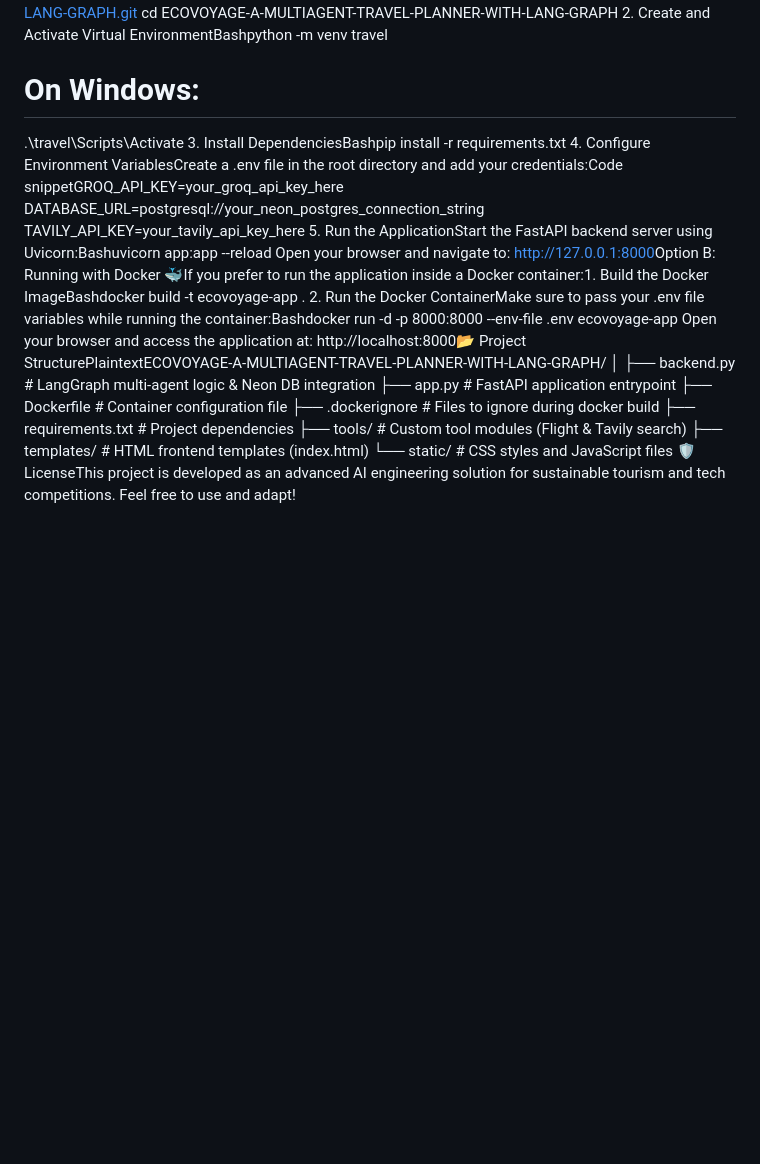
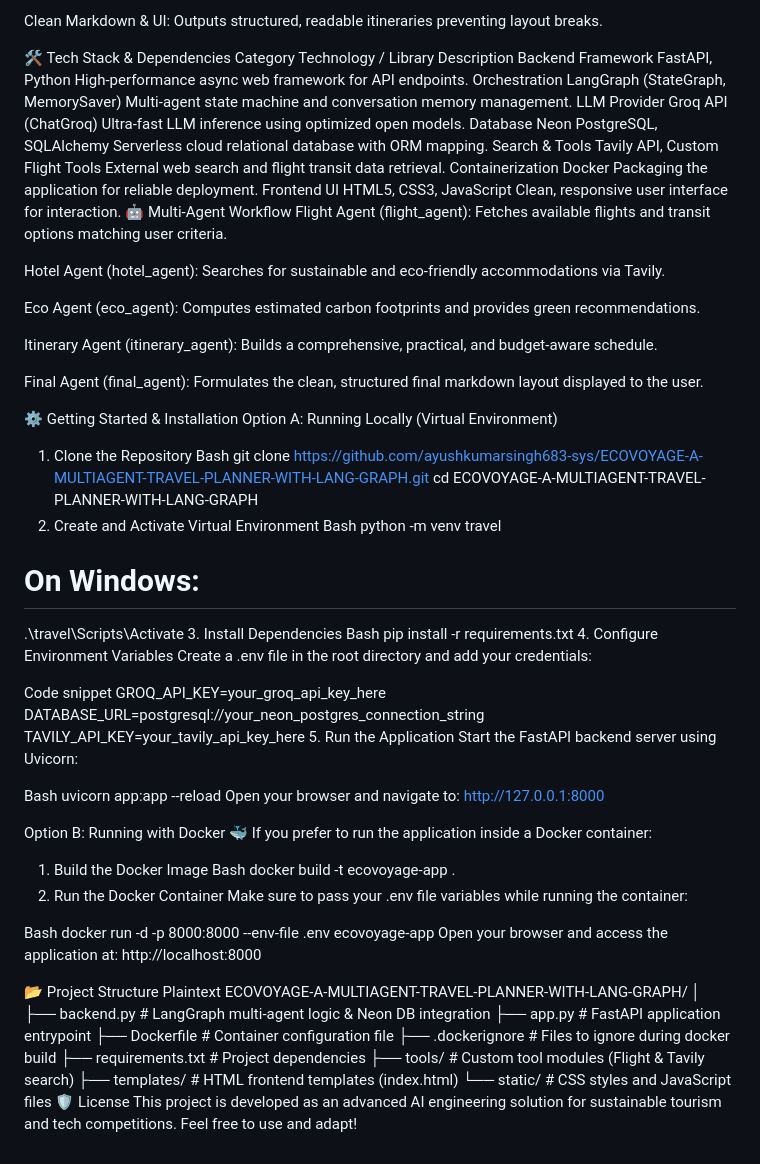
Before and after one commit to ayushkumarsingh683-sys/ECOVOYAGE-A-MULTIAGENT-TRAVEL-PLANNER-WITH-LANG-GRAPH, a Markdown page: README.md, the part around one of its changes. Drawn GitHub-style; blank space fills up the shorter version.

```diff
--- a/README.md
+++ b/README.md
@@ -2,15 +15,69 @@
+Clean Markdown & UI: Outputs structured, readable itineraries preventing layout breaks.
+
+🛠️ Tech Stack & Dependencies
+Category	Technology / Library	Description
+Backend Framework	FastAPI, Python	High-performance async web framework for API endpoints.
+Orchestration	LangGraph (StateGraph, MemorySaver)	Multi-agent state machine and conversation memory management.
+LLM Provider	Groq API (ChatGroq)	Ultra-fast LLM inference using optimized open models.
+Database	Neon PostgreSQL, SQLAlchemy	Serverless cloud relational database with ORM mapping.
+Search & Tools	Tavily API, Custom Flight Tools	External web search and flight transit data retrieval.
+Containerization	Docker	Packaging the application for reliable deployment.
+Frontend UI	HTML5, CSS3, JavaScript	Clean, responsive user interface for interaction.
+🤖 Multi-Agent Workflow
+Flight Agent (flight_agent): Fetches available flights and transit options matching user criteria.
+
+Hotel Agent (hotel_agent): Searches for sustainable and eco-friendly accommodations via Tavily.
+
+Eco Agent (eco_agent): Computes estimated carbon footprints and provides green recommendations.
+
+Itinerary Agent (itinerary_agent): Builds a comprehensive, practical, and budget-aware schedule.
+
+Final Agent (final_agent): Formulates the clean, structured final markdown layout displayed to the user.
+
+⚙️ Getting Started & Installation
+Option A: Running Locally (Virtual Environment)
+1. Clone the Repository
+Bash
+git clone https://github.com/ayushkumarsingh683-sys/ECOVOYAGE-A-MULTIAGENT-TRAVEL-PLANNER-WITH-LANG-GRAPH.git
 cd ECOVOYAGE-A-MULTIAGENT-TRAVEL-PLANNER-WITH-LANG-GRAPH
-2. Create and Activate Virtual EnvironmentBashpython -m venv travel
+2. Create and Activate Virtual Environment
+Bash
+python -m venv travel
 # On Windows:
 .\travel\Scripts\Activate
-3. Install DependenciesBashpip install -r requirements.txt
-4. Configure Environment VariablesCreate a .env file in the root directory and add your credentials:Code snippetGROQ_API_KEY=your_groq_api_key_here
+3. Install Dependencies
+Bash
+pip install -r requirements.txt
+4. Configure Environment Variables
+Create a .env file in the root directory and add your credentials:
+
+Code snippet
+GROQ_API_KEY=your_groq_api_key_here
 DATABASE_URL=postgresql://your_neon_postgres_connection_string
 TAVILY_API_KEY=your_tavily_api_key_here
-5. Run the ApplicationStart the FastAPI backend server using Uvicorn:Bashuvicorn app:app --reload
-Open your browser and navigate to: [http://127.0.0.1:8000](http://127.0.0.1:8000)Option B: Running with Docker 🐳If you prefer to run the application inside a Docker container:1. Build the Docker ImageBashdocker build -t ecovoyage-app .
-2. Run the Docker ContainerMake sure to pass your .env file variables while running the container:Bashdocker run -d -p 8000:8000 --env-file .env ecovoyage-app
-Open your browser and access the application at: http://localhost:8000📂 Project StructurePlaintextECOVOYAGE-A-MULTIAGENT-TRAVEL-PLANNER-WITH-LANG-GRAPH/
+5. Run the Application
+Start the FastAPI backend server using Uvicorn:
+
+Bash
+uvicorn app:app --reload
+Open your browser and navigate to: [http://127.0.0.1:8000](http://127.0.0.1:8000)
+
+Option B: Running with Docker 🐳
+If you prefer to run the application inside a Docker container:
+
+1. Build the Docker Image
+Bash
+docker build -t ecovoyage-app .
+2. Run the Docker Container
+Make sure to pass your .env file variables while running the container:
+
+Bash
+docker run -d -p 8000:8000 --env-file .env ecovoyage-app
+Open your browser and access the application at: http://localhost:8000
+
+📂 Project Structure
+Plaintext
+ECOVOYAGE-A-MULTIAGENT-TRAVEL-PLANNER-WITH-LANG-GRAPH/
 │
 ├── backend.py            # LangGraph multi-agent logic & Neon DB integration
 ├── app.py                # FastAPI application entrypoint
@@ -20,4 +87,5 @@ Open your browser and access the application at: http://localhost:8000📂 Proje
 ├── tools/                # Custom tool modules (Flight & Tavily search)
 ├── templates/            # HTML frontend templates (index.html)
 └── static/               # CSS styles and JavaScript files
-🛡️ LicenseThis project is developed as an advanced AI engineering solution for sustainable tourism and tech competitions. Feel free to use and adapt!
+🛡️ License
+This project is developed as an advanced AI engineering solution for sustainable tourism and tech competitions. Feel free to use and adapt!
```
Also changed, not shown: other parts of README.md (+14 -1 lines).
